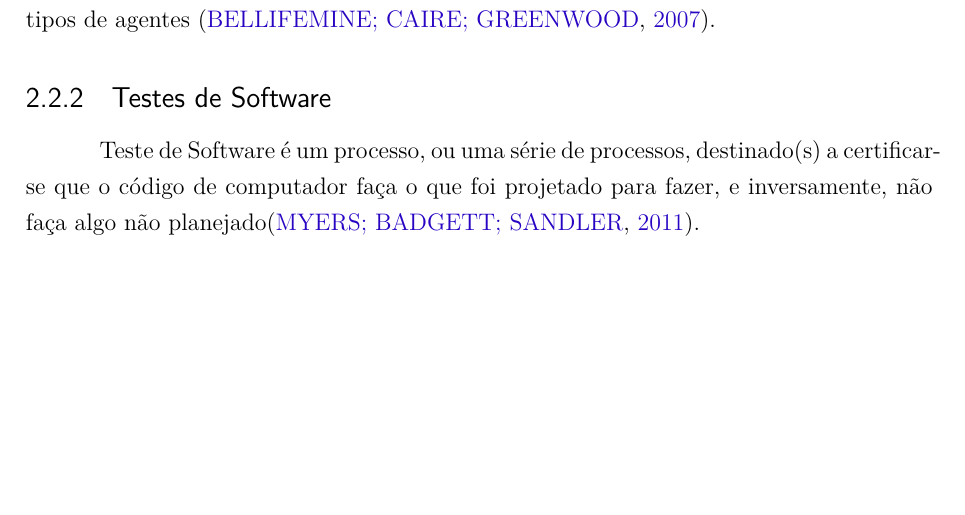
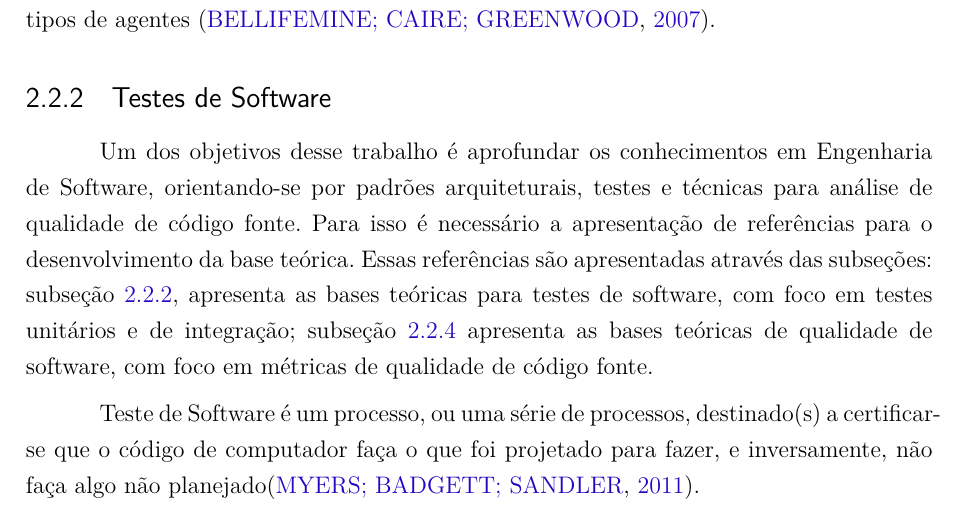
Before and after one commit to LevinoMoises/tcc, a LaTeX thesis (tcc.tex, which reads editaveis/referencialTeorico.tex): part of page 25 of 48, cut so that both start at the same text, the shorter picture padded with empty space. Compiled offline with pdfLaTeX.

Commit message:
update referencial teorico

```diff
--- a/editaveis/referencialTeorico.tex
+++ b/editaveis/referencialTeorico.tex
@@ -161,6 +161,17 @@ A arquitetura \textbf{crença-desejo-intenção}, ou BDI (\textit{belief, desire
 Por fim, a arquitetura em \textbf{camadas}, ou híbrida, permite tanto o comportamento reativo quanto o deliberativo. Para permitir essa flexibilidade, subsistemas são dispostos como camadas (horizontais e verticais) de maneira hierárquica para acomodar ambos os tipos de agentes \cite{fabio2007}.
 
   \subsection{Testes de Software}
+  \label{subsec:testedesoftware}
+
+Um dos objetivos desse trabalho é aprofundar os conhecimentos em Engenharia de
+Software, orientando-se por padrões arquiteturais, testes e técnicas para análise
+de qualidade de código fonte. Para isso é necessário a apresentação de
+referências para o desenvolvimento da base teórica. Essas referências
+são apresentadas através das subseções: subseção \ref{subsec:testedesoftware},
+apresenta as bases teóricas para testes de software, com foco em testes unitários
+e de integração; subseção \ref{subsec:qualidadedesoftware} apresenta as bases
+teóricas de qualidade de software, com foco em métricas de qualidade de código
+fonte.
 
 Teste de Software é um processo, ou uma série de processos, destinado(s) a certificar-se que o código de computador faça o que foi projetado para fazer, e inversamente, não faça algo não planejado\cite{myers2011}.
 
```
Also changed, not shown: editaveis/referencialTeorico.tex (1 more changed lines).
